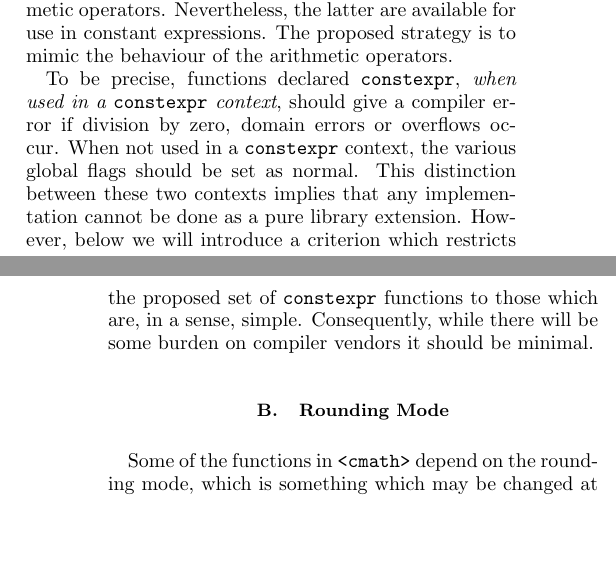
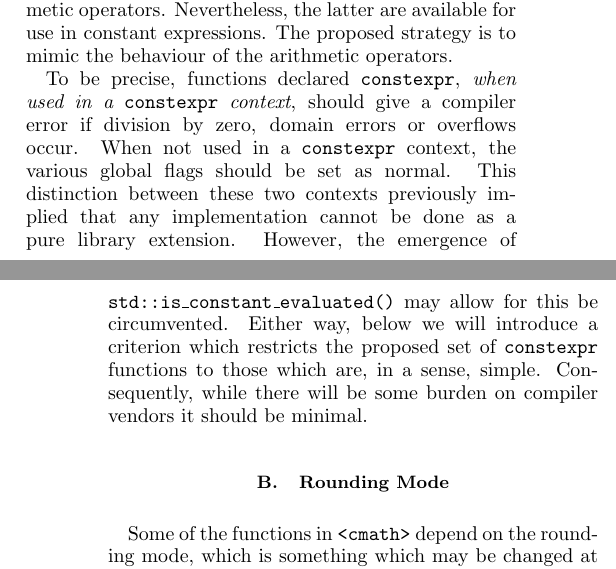
Before and after one commit to edrosten/constexpr_proposal, a LaTeX paper (cmath_constexpr4.tex): two parts of the columns of pages 1 and 2 of 10, joined at a grey line, cut so that both start at the same text, the shorter picture padded with empty space. Compiled offline with pdfLaTeX.

Commit message:
Minor tweaks.

```diff
--- a/cmath_constexpr4.tex
+++ b/cmath_constexpr4.tex
@@ -109,9 +109,9 @@ operators.
 To be precise, functions declared \constexpr, \emph{when used in a \constexpr
 context}, should give a compiler error if division by zero, domain errors or
 overflows occur. When not used in a \constexpr context, the various global
-flags should be set as normal. This distinction between these two contexts
-implies that any implementation cannot be done as a pure library extension.
-However, below
+flags should be set as normal. This distinction between these two contexts previously
+implied that any implementation cannot be done as a pure library extension. However, the emergence of \code{std::is\_constant\_evaluated()} may allow for this be circumvented.
+Either way, below
 we will introduce a criterion which restricts the proposed set of \constexpr\ functions
 to those which are, in a sense, simple. Consequently, while there will be some burden
 on compiler vendors it should be minimal.
```
Also changed, not shown: cmath_constexpr4.tex (6 more changed lines).
